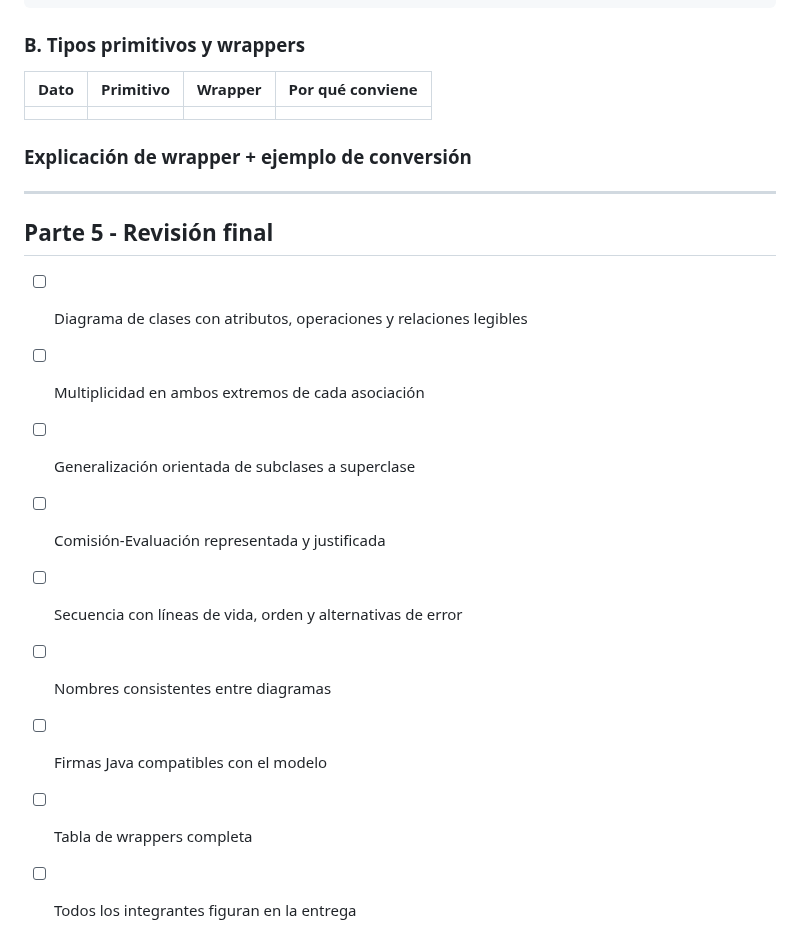
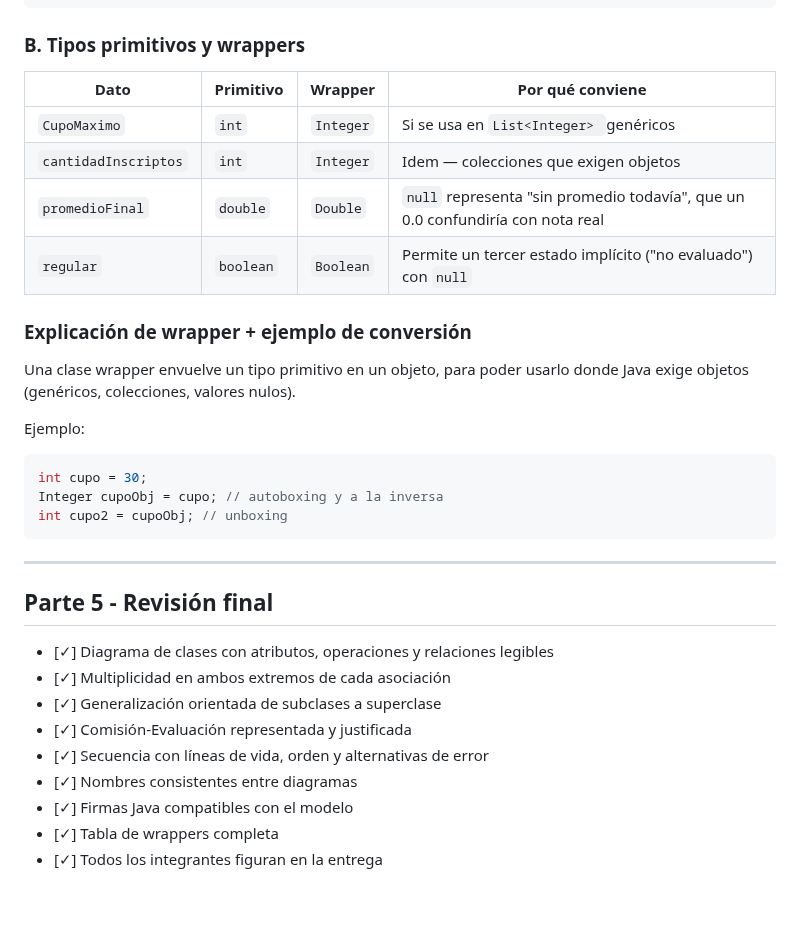
Before and after one commit to EspondaEmiliano/El-One-Piece-POO, a Markdown page: src/GuiaDeEjercitacion/Actividad Grupal.md, the part around one of its changes. Drawn GitHub-style; blank space fills up the shorter version.

Commit message:
docs: actividad grupal completa

````diff
--- a/src/GuiaDeEjercitacion/Actividad Grupal.md
+++ b/src/GuiaDeEjercitacion/Actividad Grupal.md
@@ -58,21 +75,32 @@
 
 ### B. Tipos primitivos y wrappers
 
-| Dato | Primitivo | Wrapper | Por qué conviene |
-| :--: | :-------: | :-----: | :--------------: |
-|      |           |         |                  |
+| Dato                      | Primitivo | Wrapper   | Por qué conviene                                                                 |
+|---------------------------|-----------|-----------|----------------------------------------------------------------------------------|
+| ``CupoMaximo``            | `int`     | `Integer` | Si se usa en ``List<Integer> ``genéricos                                         |
+| `cantidadInscriptos`      | `int`     | `Integer` | Idem — colecciones que exigen objetos                                            |
+| ``promedioFinal``         | `double`  | `Double`  | ``null`` representa "sin promedio todavía", que un 0.0 confundiría con nota real |
+| ``regular``               | `boolean` | `Boolean` | Permite un tercer estado implícito ("no evaluado") con ``null``                  |
 
 ### Explicación de wrapper + ejemplo de conversión
 
+Una clase wrapper envuelve un tipo primitivo en un objeto, para poder usarlo donde Java exige objetos (genéricos, colecciones, valores nulos).
+
+Ejemplo:
+```java
+int cupo = 30;
+Integer cupoObj = cupo; // autoboxing y a la inversa
+int cupo2 = cupoObj; // unboxing
+```
 ---
 ## Parte 5 - Revisión final
 
-- [ ] Diagrama de clases con atributos, operaciones y relaciones legibles
-- [ ] Multiplicidad en ambos extremos de cada asociación
-- [ ] Generalización orientada de subclases a superclase
-- [ ] Comisión-Evaluación representada y justificada
-- [ ] Secuencia con líneas de vida, orden y alternativas de error
-- [ ] Nombres consistentes entre diagramas
-- [ ] Firmas Java compatibles con el modelo
-- [ ] Tabla de wrappers completa
-- [ ] Todos los integrantes figuran en la entrega
+- [✓] Diagrama de clases con atributos, operaciones y relaciones legibles
+- [✓] Multiplicidad en ambos extremos de cada asociación
+- [✓] Generalización orientada de subclases a superclase
+- [✓] Comisión-Evaluación representada y justificada
+- [✓] Secuencia con líneas de vida, orden y alternativas de error
+- [✓] Nombres consistentes entre diagramas
+- [✓] Firmas Java compatibles con el modelo
+- [✓] Tabla de wrappers completa
+- [✓] Todos los integrantes figuran en la entrega
````
Also changed, not shown: other parts of src/GuiaDeEjercitacion/Actividad Grupal.md (+26 -9 lines), assets/diagrama_clases.png, assets/diagrama_secuencia.png (added).
